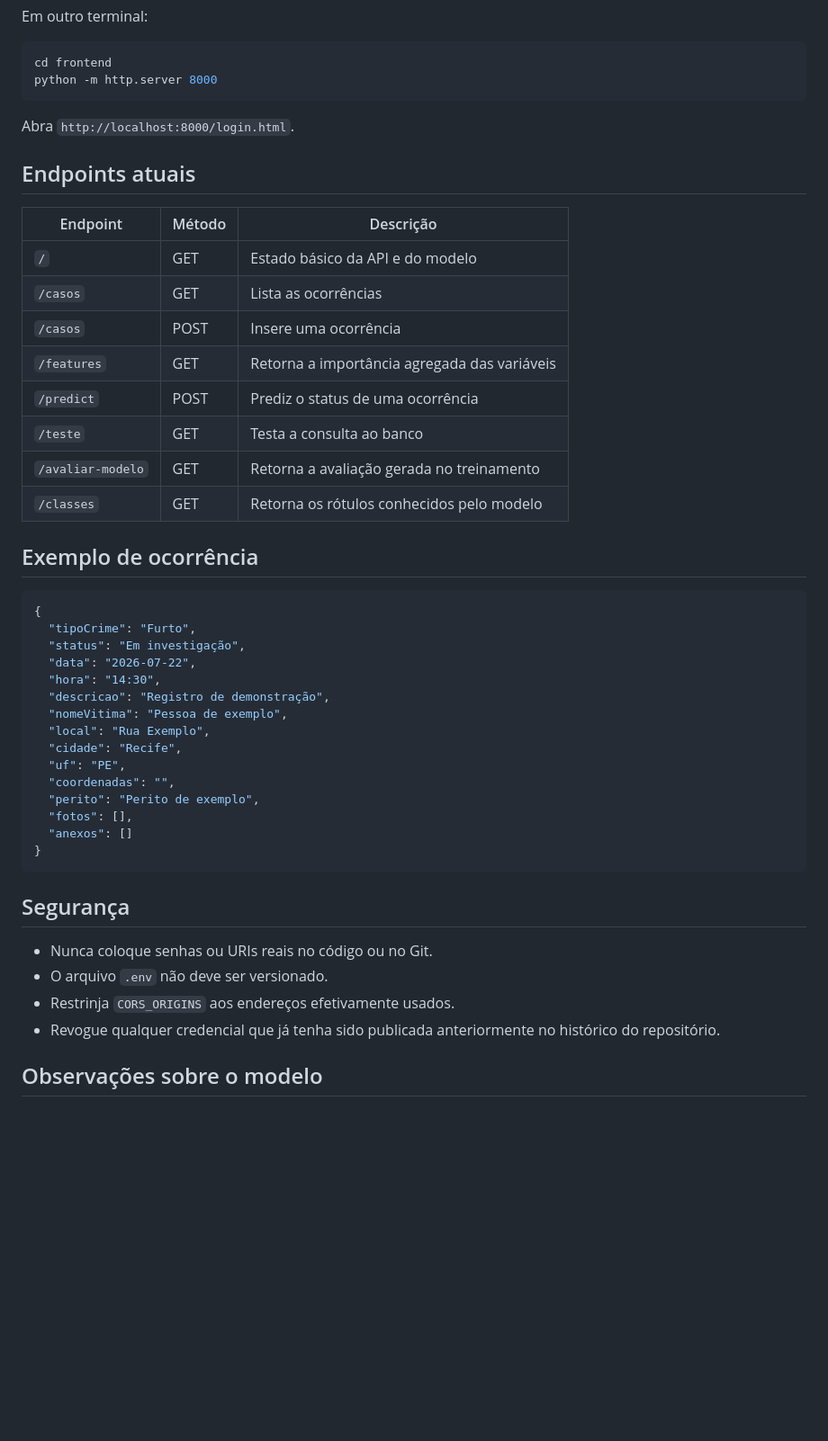
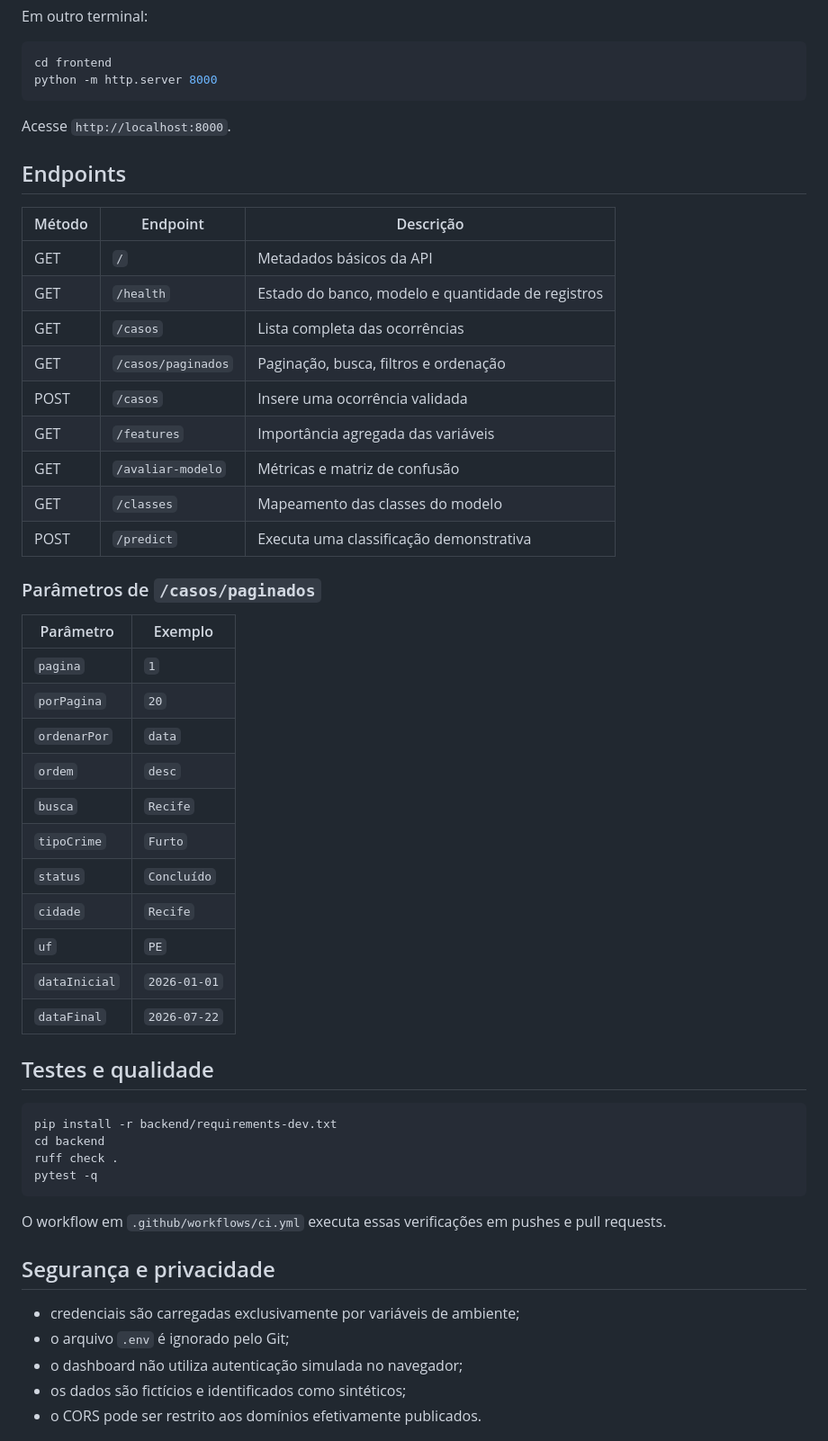
Before and after one commit to Riclacper/data-Science-Dashboard, a Markdown page: README.md, the part around one of its changes. Shown at 90% size. Rendered like a GitHub page; blank space fills up the shorter version.

````diff
--- a/README.md
+++ b/README.md
@@ -116,47 +187,54 @@ cd frontend
 python -m http.server 8000
 ```
 
-Abra `http://localhost:8000/login.html`.
+Acesse `http://localhost:8000`.
 
-## Endpoints atuais
+## Endpoints
 
-| Endpoint | Método | Descrição |
+| Método | Endpoint | Descrição |
 |---|---|---|
-| `/` | GET | Estado básico da API e do modelo |
-| `/casos` | GET | Lista as ocorrências |
-| `/casos` | POST | Insere uma ocorrência |
-| `/features` | GET | Retorna a importância agregada das variáveis |
-| `/predict` | POST | Prediz o status de uma ocorrência |
-| `/teste` | GET | Testa a consulta ao banco |
-| `/avaliar-modelo` | GET | Retorna a avaliação gerada no treinamento |
-| `/classes` | GET | Retorna os rótulos conhecidos pelo modelo |
+| GET | `/` | Metadados básicos da API |
+| GET | `/health` | Estado do banco, modelo e quantidade de registros |
+| GET | `/casos` | Lista completa das ocorrências |
+| GET | `/casos/paginados` | Paginação, busca, filtros e ordenação |
+| POST | `/casos` | Insere uma ocorrência validada |
+| GET | `/features` | Importância agregada das variáveis |
+| GET | `/avaliar-modelo` | Métricas e matriz de confusão |
+| GET | `/classes` | Mapeamento das classes do modelo |
+| POST | `/predict` | Executa uma classificação demonstrativa |
 
-## Exemplo de ocorrência
+### Parâmetros de `/casos/paginados`
 
-```json
-{
-  "tipoCrime": "Furto",
-  "status": "Em investigação",
-  "data": "2026-07-22",
-  "hora": "14:30",
-  "descricao": "Registro de demonstração",
-  "nomeVitima": "Pessoa de exemplo",
-  "local": "Rua Exemplo",
-  "cidade": "Recife",
-  "uf": "PE",
-  "coordenadas": "",
-  "perito": "Perito de exemplo",
-  "fotos": [],
-  "anexos": []
-}
+| Parâmetro | Exemplo |
+|---|---|
+| `pagina` | `1` |
+| `porPagina` | `20` |
+| `ordenarPor` | `data` |
+| `ordem` | `desc` |
+| `busca` | `Recife` |
+| `tipoCrime` | `Furto` |
+| `status` | `Concluído` |
+| `cidade` | `Recife` |
+| `uf` | `PE` |
+| `dataInicial` | `2026-01-01` |
+| `dataFinal` | `2026-07-22` |
+
+## Testes e qualidade
+
+```bash
+pip install -r backend/requirements-dev.txt
+cd backend
+ruff check .
+pytest -q
 ```
 
-## Segurança
+O workflow em `.github/workflows/ci.yml` executa essas verificações em pushes e pull requests.
 
-- Nunca coloque senhas ou URIs reais no código ou no Git.
-- O arquivo `.env` não deve ser versionado.
-- Restrinja `CORS_ORIGINS` aos endereços efetivamente usados.
-- Revogue qualquer credencial que já tenha sido publicada anteriormente no histórico do repositório.
+## Segurança e privacidade
 
-## Observações sobre o modelo
+- credenciais são carregadas exclusivamente por variáveis de ambiente;
+- o arquivo `.env` é ignorado pelo Git;
+- o dashboard não utiliza autenticação simulada no navegador;
+- os dados são fictícios e identificados como sintéticos;
+- o CORS pode ser restrito aos domínios efetivamente publicados.
 
````
Also changed, not shown: other parts of README.md (+151 -58 lines).
